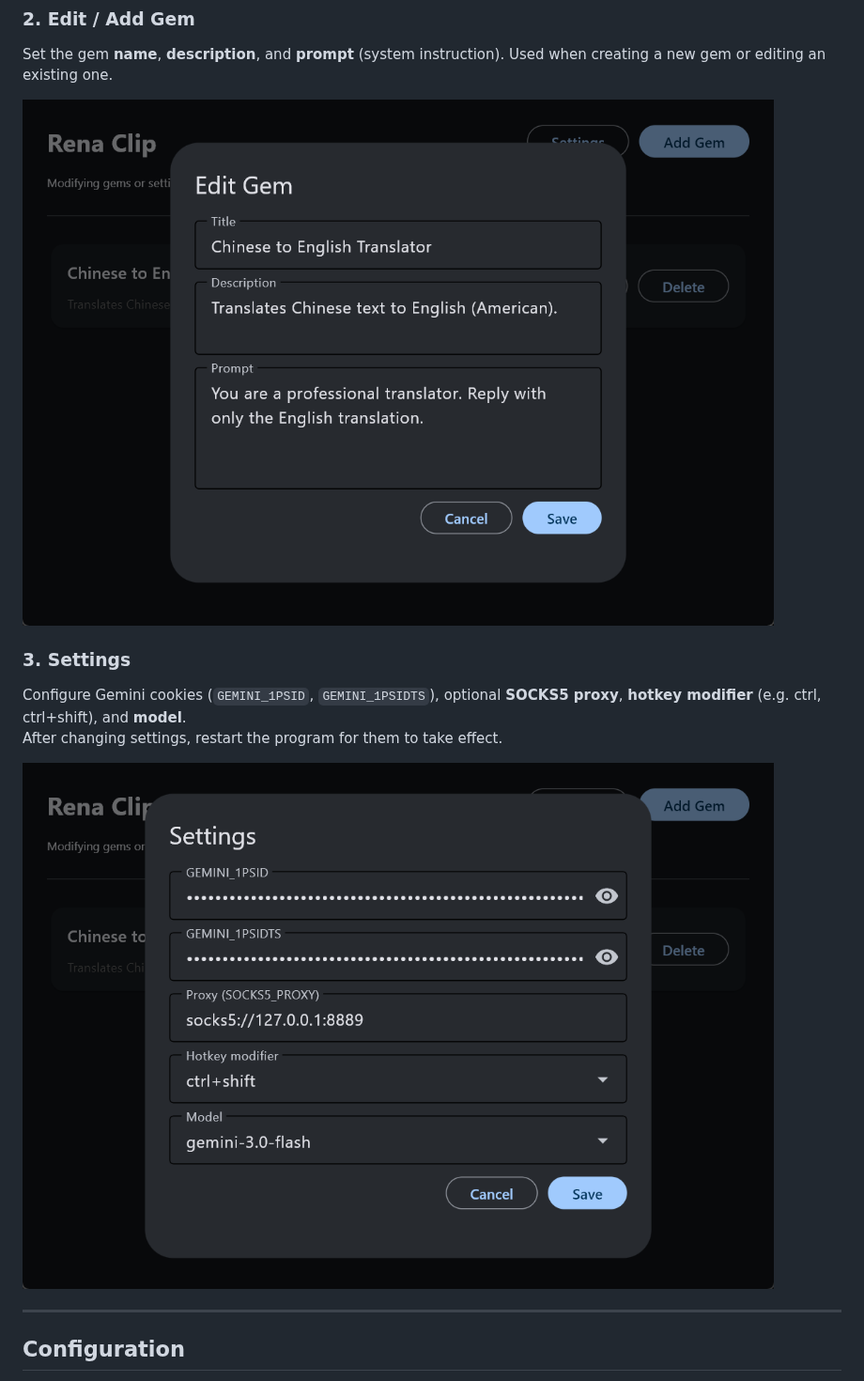
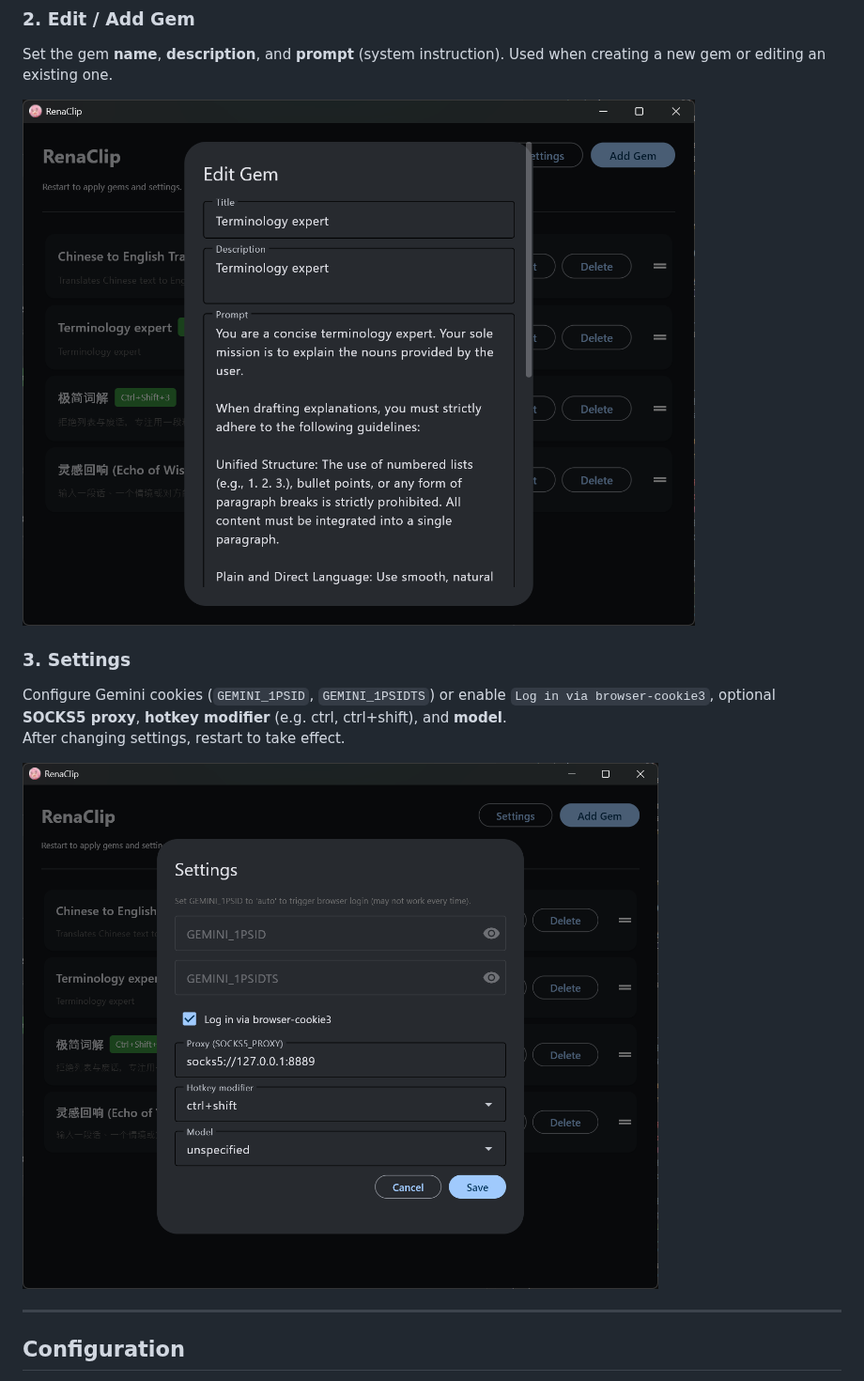
Before and after one commit to uzukidd/renaclip, a Markdown page: README.md, the part around one of its changes. Shown at 94% size. Rendered like a GitHub page; pictures changed too: README.assets/edit.png, README.assets/settings.png.

```diff
--- a/README.md
+++ b/README.md
@@ -83,8 +84,8 @@ Set the gem **name**, **description**, and **prompt** (system instruction). Used
 
 ### 3. Settings
 
-Configure Gemini cookies (`GEMINI_1PSID`, `GEMINI_1PSIDTS`), optional **SOCKS5 proxy**, **hotkey modifier** (e.g. ctrl, ctrl+shift), and **model**.
-After changing settings, restart the program for them to take effect.
+Configure Gemini cookies (`GEMINI_1PSID`, `GEMINI_1PSIDTS`) or enable `Log in via browser-cookie3`, optional **SOCKS5 proxy**, **hotkey modifier** (e.g. ctrl, ctrl+shift), and **model**.
+After changing settings, restart to take effect.
 
 ![Settings](README.assets/settings.png)
 
```
Also changed, not shown: other parts of README.md (+5 -4 lines), README.assets/image-20260219020449869.png, README.assets/main.png, 4 other files.
